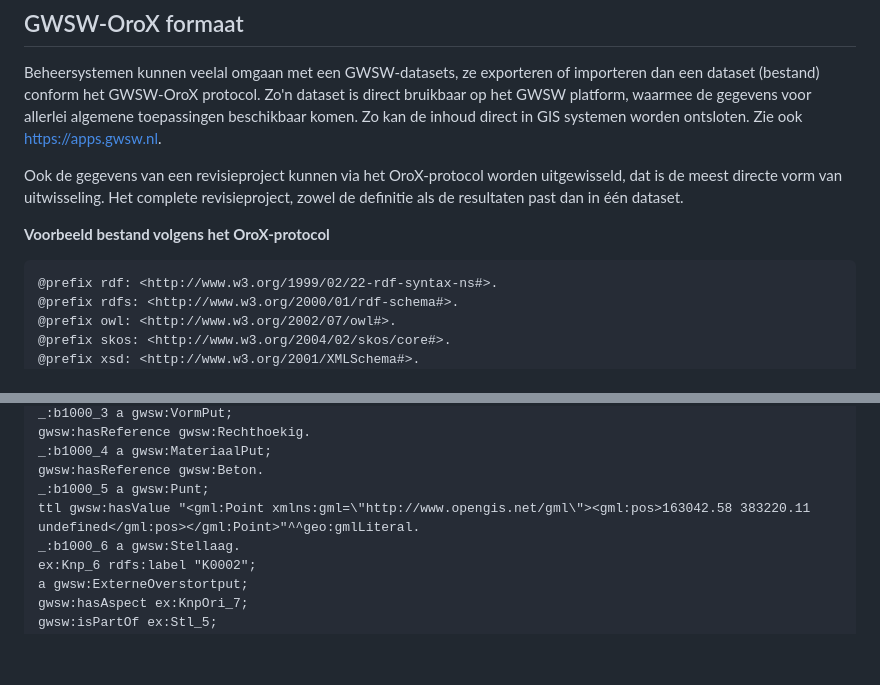
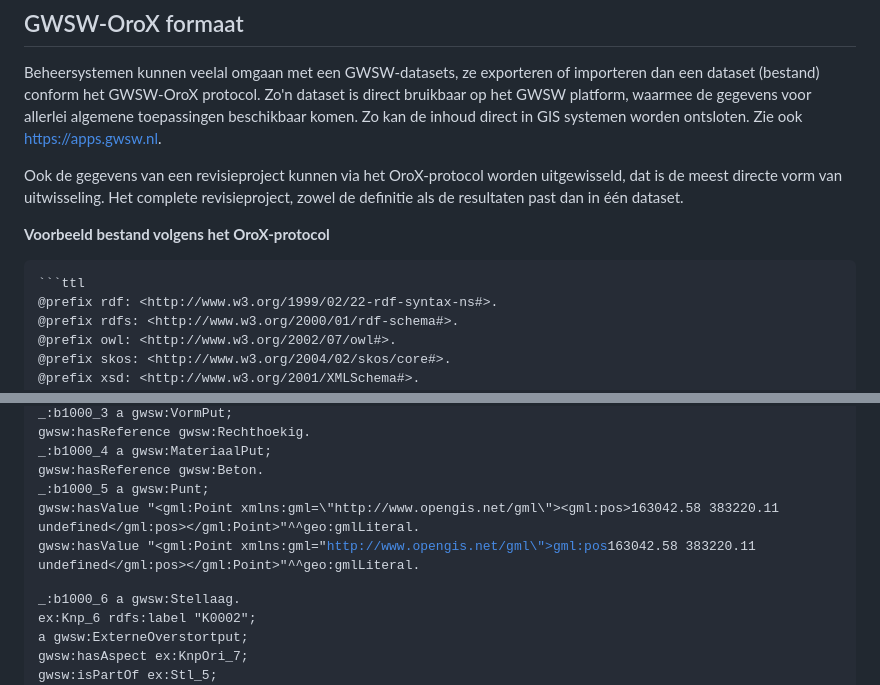
Before and after one commit to StichtingRIONED/gwsw-revisies, a Markdown page: main.md, 2 parts joined by grey strips. Drawn GitHub-style; blank space fills up the shorter version.

````diff
--- a/main.md
+++ b/main.md
@@ -64,6 +64,7 @@ Het complete revisieproject, zowel de definitie als de resultaten past dan in é
 
 **Voorbeeld bestand volgens het OroX-protocol**
 <div class="box"><pre>
+```ttl
 @prefix rdf: &lt;http://www.w3.org/1999/02/22-rdf-syntax-ns#&gt;.
 @prefix rdfs: &lt;http://www.w3.org/2000/01/rdf-schema#&gt;.
 @prefix owl: &lt;http://www.w3.org/2002/07/owl#&gt;.
@@ -102,8 +103,9 @@ _:b1000_3 a gwsw:VormPut;
 _:b1000_4 a gwsw:MateriaalPut;
     gwsw:hasReference gwsw:Beton.
 _:b1000_5 a gwsw:Punt;
-    ```ttl
-gwsw:hasValue "<gml:Point xmlns:gml=\"http://www.opengis.net/gml\"><gml:pos>163042.58 383220.11 undefined</gml:pos></gml:Point>"^^geo:gmlLiteral.```
+    `gwsw:hasValue "<gml:Point xmlns:gml=\"http://www.opengis.net/gml\"><gml:pos>163042.58 383220.11 undefined</gml:pos></gml:Point>"^^geo:gmlLiteral.`
+	 gwsw:hasValue "<gml:Point xmlns:gml=\"http://www.opengis.net/gml\"><gml:pos>163042.58 383220.11 undefined</gml:pos></gml:Point>"^^geo:gmlLiteral.
+
 _:b1000_6 a gwsw:Stellaag.
 ex:Knp_6 rdfs:label "K0002";
     a gwsw:ExterneOverstortput;
````
Also changed, not shown: other parts of main.md (+1 -0 lines).
